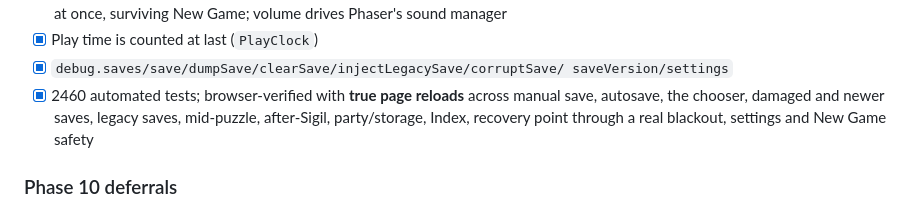
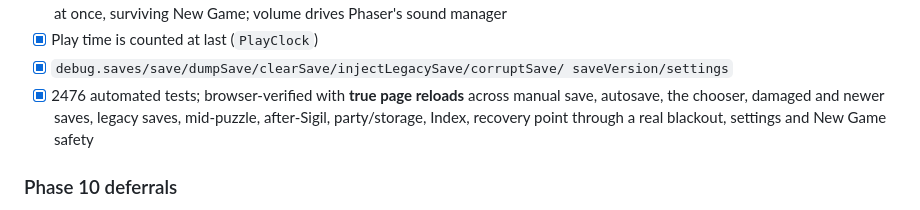
Before and after one commit to TheInfuriator/Monster-RPG, a Markdown page: TODO.md, the part around the change. Drawn GitHub-style.

```diff
--- a/TODO.md
+++ b/TODO.md
@@ -265,7 +265,7 @@ Continue exactly where you were.
 - [x] Play time is counted at last (`PlayClock`)
 - [x] `debug.saves/save/dumpSave/clearSave/injectLegacySave/corruptSave/
       saveVersion/settings`
-- [x] 2460 automated tests; browser-verified with **true page reloads** across
+- [x] 2476 automated tests; browser-verified with **true page reloads** across
       manual save, autosave, the chooser, damaged and newer saves, legacy saves,
       mid-puzzle, after-Sigil, party/storage, Index, recovery point through a
       real blackout, settings and New Game safety
```
Also changed, not shown: CHANGELOG.md (+60 -1 lines).
